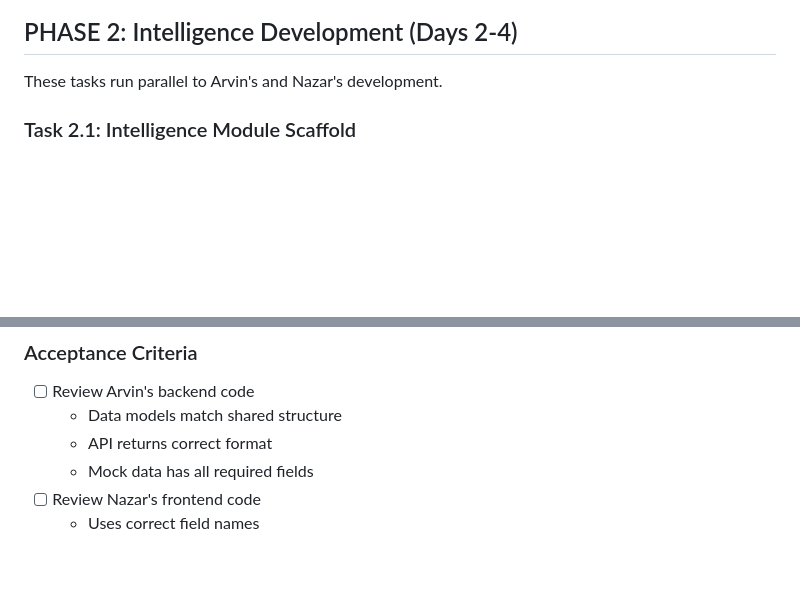
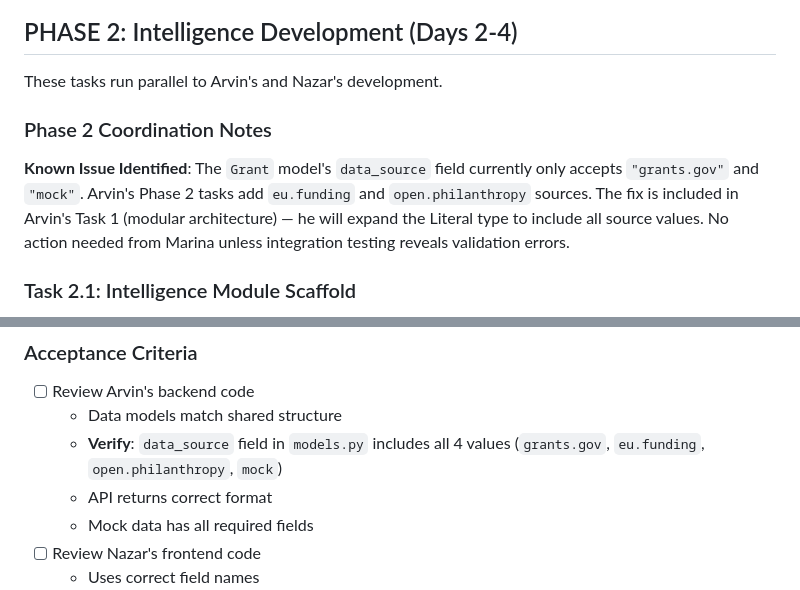
Before and after one commit to marinaomelyanchenko8-svg/Global-Grant-Intelligence-Platform, a Markdown page: TASKS-marina.md, 2 parts joined by grey strips. GitHub-like rendering; blank space fills up the shorter version.

Commit message:
docs: update task files with data_source fix instructions for Phase 2

```diff
--- a/TASKS-marina.md
+++ b/TASKS-marina.md
@@ -110,6 +110,10 @@ git push origin main
 ## PHASE 2: Intelligence Development (Days 2-4)
 
 These tasks run parallel to Arvin's and Nazar's development.
+
+### Phase 2 Coordination Notes
+
+**Known Issue Identified**: The `Grant` model's `data_source` field currently only accepts `"grants.gov"` and `"mock"`. Arvin's Phase 2 tasks add `eu.funding` and `open.philanthropy` sources. The fix is included in Arvin's Task 1 (modular architecture) — he will expand the Literal type to include all source values. No action needed from Marina unless integration testing reveals validation errors.
 
 ### Task 2.1: Intelligence Module Scaffold
 
@@ -335,6 +339,7 @@ Review team members' code for compliance with project standards.
 ### Acceptance Criteria
 - [ ] Review Arvin's backend code
   - Data models match shared structure
+  - **Verify**: `data_source` field in `models.py` includes all 4 values (`grants.gov`, `eu.funding`, `open.philanthropy`, `mock`)
   - API returns correct format
   - Mock data has all required fields
 - [ ] Review Nazar's frontend code
```
Also changed, not shown: TASKS-arvin-phase2.md (added, +400 -0 lines), TASKS-nazar.md (+6 -0 lines).
